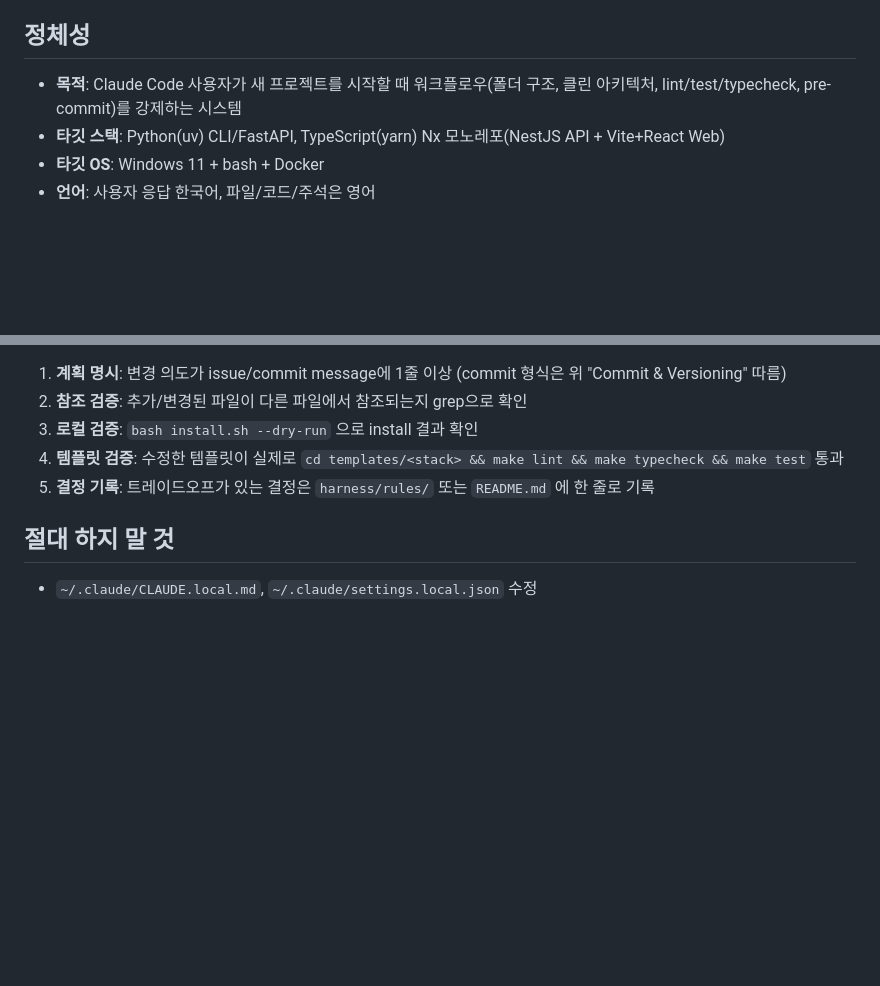
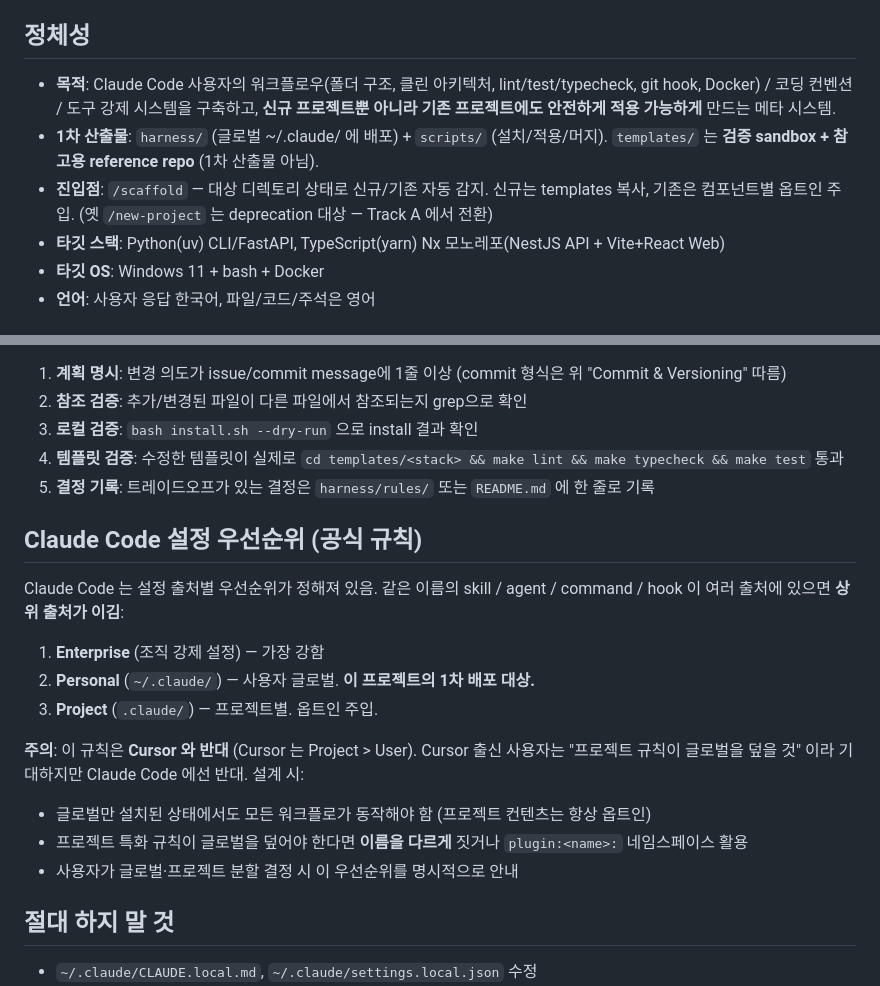
Before and after one commit to youja2014/claude-workflow, a Markdown page: CLAUDE.md, 2 parts joined by grey strips. Rendered like a GitHub page; blank space fills up the shorter version.

Commit message:
docs: redefine project identity + add config precedence rules
- 정체성을 '신규 프로젝트 scaffold' → '신규+기존 모두 적용 가능한
  메타 시스템' 으로 확장. 진입점 /scaffold (Track A 에서 구현).
- templates/ 의 역할을 '보일러플레이트' 에서 '검증 sandbox +
  reference repo' 로 명시.
- Claude Code 의 Enterprise > Personal > Project 우선순위 (Cursor
  와 반대) 를 명문화. 글로벌·프로젝트 분할 설계 시 혼동 방지.

외부 생태계 리서치 (davila7/claude-code-templates 27k★ 등) 결과
신규/기존 별도 커맨드는 cargo/pdm 만의 관행, 그 외는 단일+자동감지
가 표준이라 판단.

Co-Authored-By: Claude Opus 4.7 (1M context) <noreply@anthropic.com>

```diff
--- a/CLAUDE.md
+++ b/CLAUDE.md
@@ -4,7 +4,9 @@
 
 ## 정체성
 
-- **목적**: Claude Code 사용자가 새 프로젝트를 시작할 때 워크플로우(폴더 구조, 클린 아키텍처, lint/test/typecheck, pre-commit)를 강제하는 시스템
+- **목적**: Claude Code 사용자의 워크플로우(폴더 구조, 클린 아키텍처, lint/test/typecheck, git hook, Docker) / 코딩 컨벤션 / 도구 강제 시스템을 구축하고, **신규 프로젝트뿐 아니라 기존 프로젝트에도 안전하게 적용 가능하게** 만드는 메타 시스템.
+- **1차 산출물**: `harness/` (글로벌 ~/.claude/ 에 배포) + `scripts/` (설치/적용/머지). `templates/` 는 **검증 sandbox + 참고용 reference repo** (1차 산출물 아님).
+- **진입점**: `/scaffold` — 대상 디렉토리 상태로 신규/기존 자동 감지. 신규는 templates 복사, 기존은 컴포넌트별 옵트인 주입. (옛 `/new-project` 는 deprecation 대상 — Track A 에서 전환)
 - **타깃 스택**: Python(uv) CLI/FastAPI, TypeScript(yarn) Nx 모노레포(NestJS API + Vite+React Web)
 - **타깃 OS**: Windows 11 + bash + Docker
 - **언어**: 사용자 응답 한국어, 파일/코드/주석은 영어
@@ -80,6 +82,19 @@ PR/커밋 전에 반드시:
 4. **템플릿 검증**: 수정한 템플릿이 실제로 `cd templates/<stack> && make lint && make typecheck && make test` 통과
 5. **결정 기록**: 트레이드오프가 있는 결정은 `harness/rules/` 또는 `README.md` 에 한 줄로 기록
 
+## Claude Code 설정 우선순위 (공식 규칙)
+
+Claude Code 는 설정 출처별 우선순위가 정해져 있음. 같은 이름의 skill / agent / command / hook 이 여러 출처에 있으면 **상위 출처가 이김**:
+
+1. **Enterprise** (조직 강제 설정) — 가장 강함
+2. **Personal** (`~/.claude/`) — 사용자 글로벌. **이 프로젝트의 1차 배포 대상.**
+3. **Project** (`.claude/`) — 프로젝트별. 옵트인 주입.
+
+**주의**: 이 규칙은 **Cursor 와 반대** (Cursor 는 Project > User). Cursor 출신 사용자는 "프로젝트 규칙이 글로벌을 덮을 것" 이라 기대하지만 Claude Code 에선 반대. 설계 시:
+- 글로벌만 설치된 상태에서도 모든 워크플로가 동작해야 함 (프로젝트 컨텐츠는 항상 옵트인)
+- 프로젝트 특화 규칙이 글로벌을 덮어야 한다면 **이름을 다르게** 짓거나 `plugin:<name>:` 네임스페이스 활용
+- 사용자가 글로벌·프로젝트 분할 결정 시 이 우선순위를 명시적으로 안내
+
 ## 절대 하지 말 것
 
 - `~/.claude/CLAUDE.local.md`, `~/.claude/settings.local.json` 수정
```
